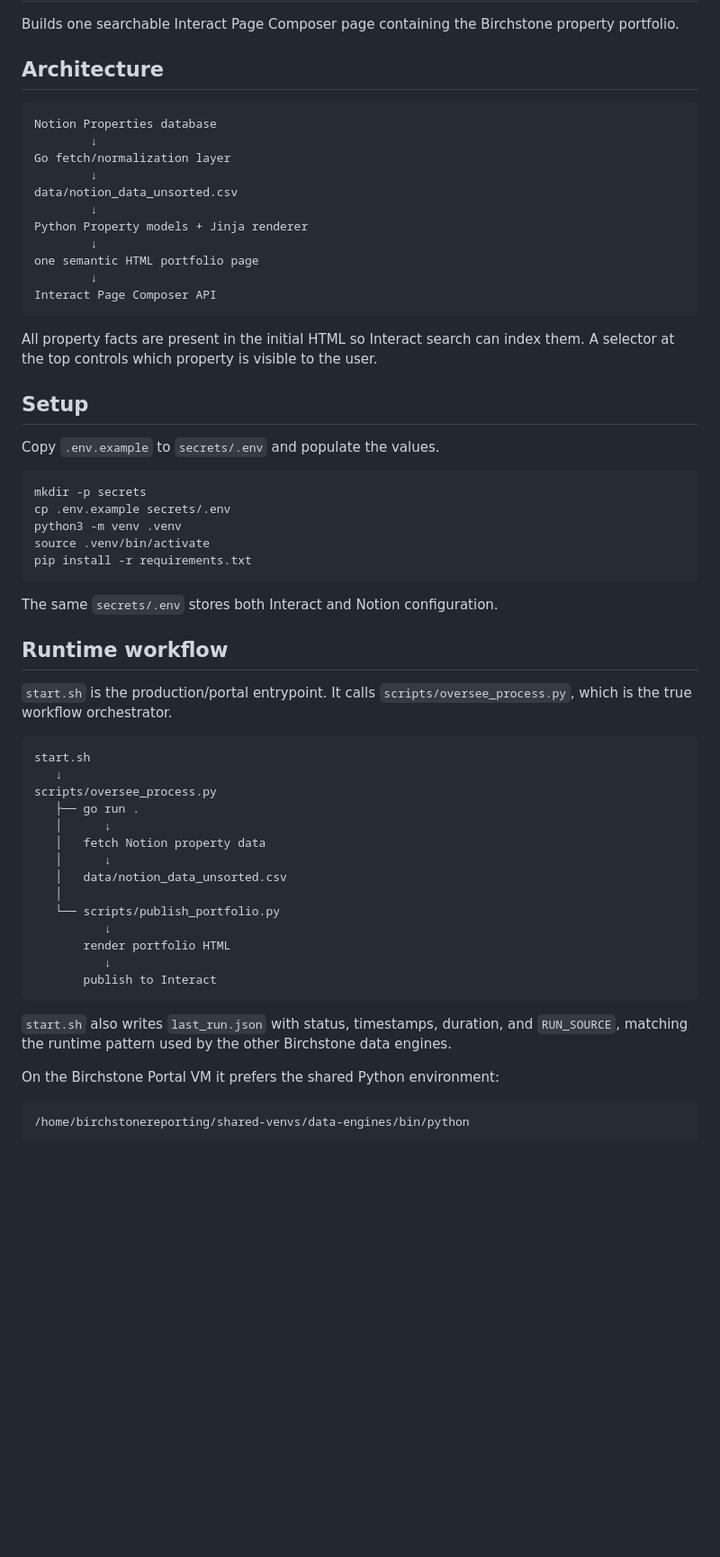
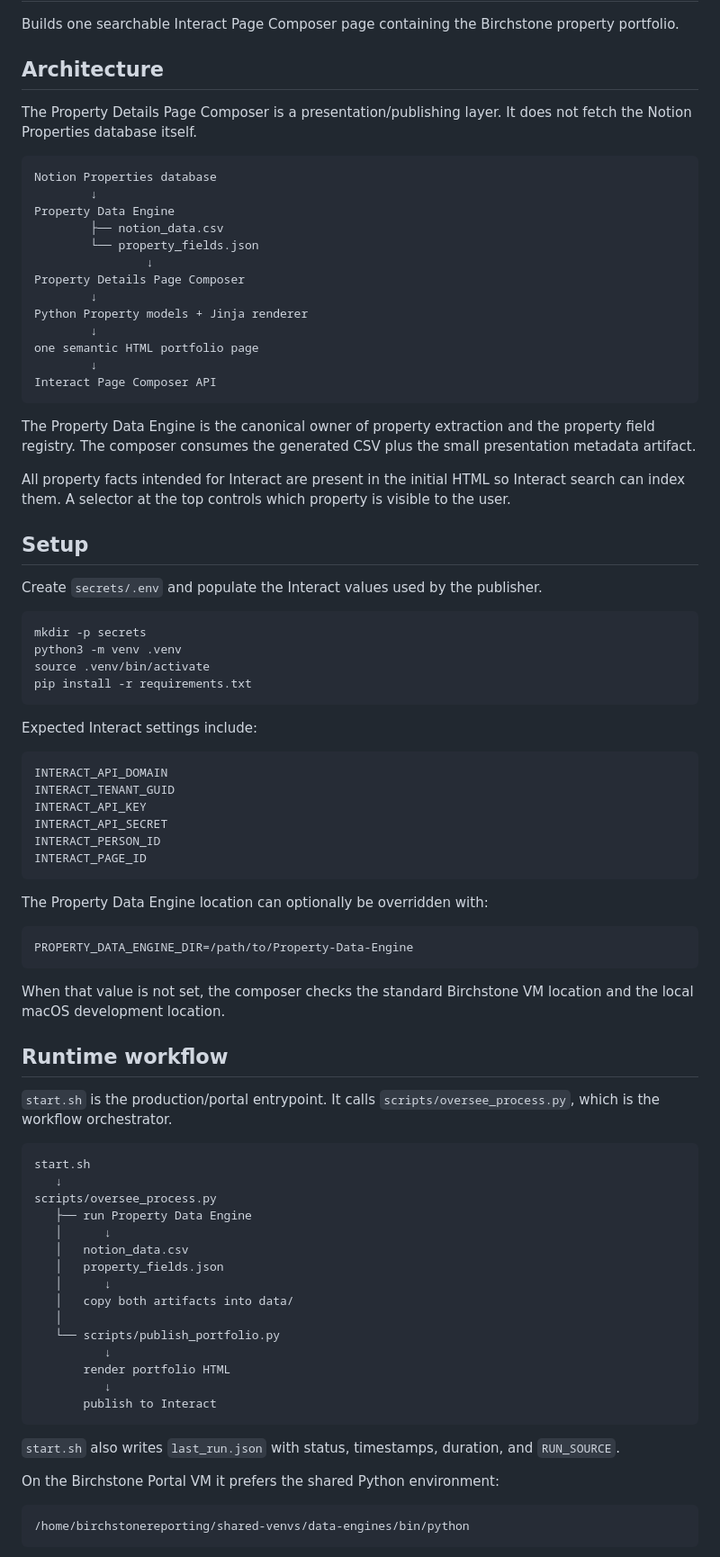
Before and after one commit to austinmhorn/property-details-page-composer, a Markdown page: README.md, the part around one of its changes. Shown at 90% size. Drawn GitHub-style; blank space fills up the shorter version.

````diff
--- a/README.md
+++ b/README.md
@@ -4,12 +4,16 @@ Builds one searchable Interact Page Composer page containing the Birchstone prop
 
 ## Architecture
 
+The Property Details Page Composer is a presentation/publishing layer. It does not fetch the Notion Properties database itself.
+
 ```text
 Notion Properties database
         ↓
-Go fetch/normalization layer
-        ↓
-data/notion_data_unsorted.csv
+Property Data Engine
+        ├── notion_data.csv
+        └── property_fields.json
+                ↓
+Property Details Page Composer
         ↓
 Python Property models + Jinja renderer
         ↓
@@ -18,35 +22,54 @@ one semantic HTML portfolio page
 Interact Page Composer API
 ```
 
-All property facts are present in the initial HTML so Interact search can index them. A selector at the top controls which property is visible to the user.
+The Property Data Engine is the canonical owner of property extraction and the property field registry. The composer consumes the generated CSV plus the small presentation metadata artifact.
+
+All property facts intended for Interact are present in the initial HTML so Interact search can index them. A selector at the top controls which property is visible to the user.
 
 ## Setup
 
-Copy `.env.example` to `secrets/.env` and populate the values.
+Create `secrets/.env` and populate the Interact values used by the publisher.
 
 ```bash
 mkdir -p secrets
-cp .env.example secrets/.env
 python3 -m venv .venv
 source .venv/bin/activate
 pip install -r requirements.txt
 ```
 
-The same `secrets/.env` stores both Interact and Notion configuration.
+Expected Interact settings include:
+
+```text
+INTERACT_API_DOMAIN
+INTERACT_TENANT_GUID
+INTERACT_API_KEY
+INTERACT_API_SECRET
+INTERACT_PERSON_ID
+INTERACT_PAGE_ID
+```
+
+The Property Data Engine location can optionally be overridden with:
+
+```text
+PROPERTY_DATA_ENGINE_DIR=/path/to/Property-Data-Engine
+```
+
+When that value is not set, the composer checks the standard Birchstone VM location and the local macOS development location.
 
 ## Runtime workflow
 
-`start.sh` is the production/portal entrypoint. It calls `scripts/oversee_process.py`, which is the true workflow orchestrator.
+`start.sh` is the production/portal entrypoint. It calls `scripts/oversee_process.py`, which is the workflow orchestrator.
 
 ```text
 start.sh
    ↓
 scripts/oversee_process.py
-   ├── go run .
+   ├── run Property Data Engine
    │      ↓
-   │   fetch Notion property data
+   │   notion_data.csv
+   │   property_fields.json
    │      ↓
-   │   data/notion_data_unsorted.csv
+   │   copy both artifacts into data/
    │
    └── scripts/publish_portfolio.py
           ↓
@@ -55,7 +78,7 @@ scripts/oversee_process.py
        publish to Interact
 ```
 
-`start.sh` also writes `last_run.json` with status, timestamps, duration, and `RUN_SOURCE`, matching the runtime pattern used by the other Birchstone data engines.
+`start.sh` also writes `last_run.json` with status, timestamps, duration, and `RUN_SOURCE`.
 
 On the Birchstone Portal VM it prefers the shared Python environment:
 
````
Also changed, not shown: other parts of README.md (+60 -76 lines).
